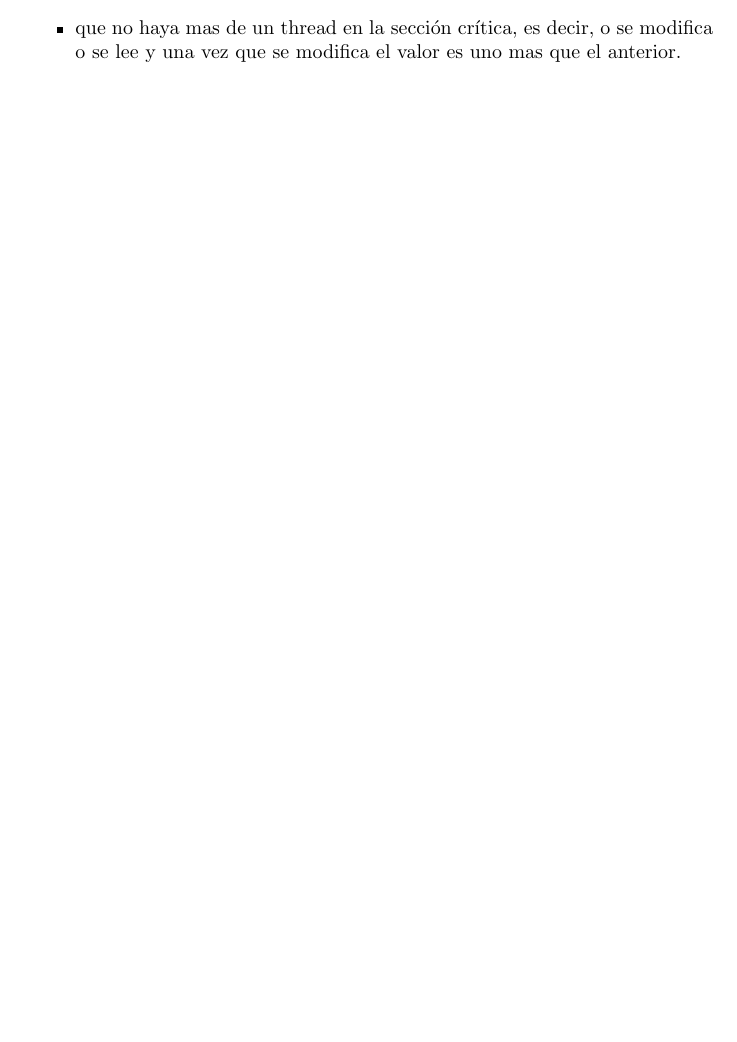
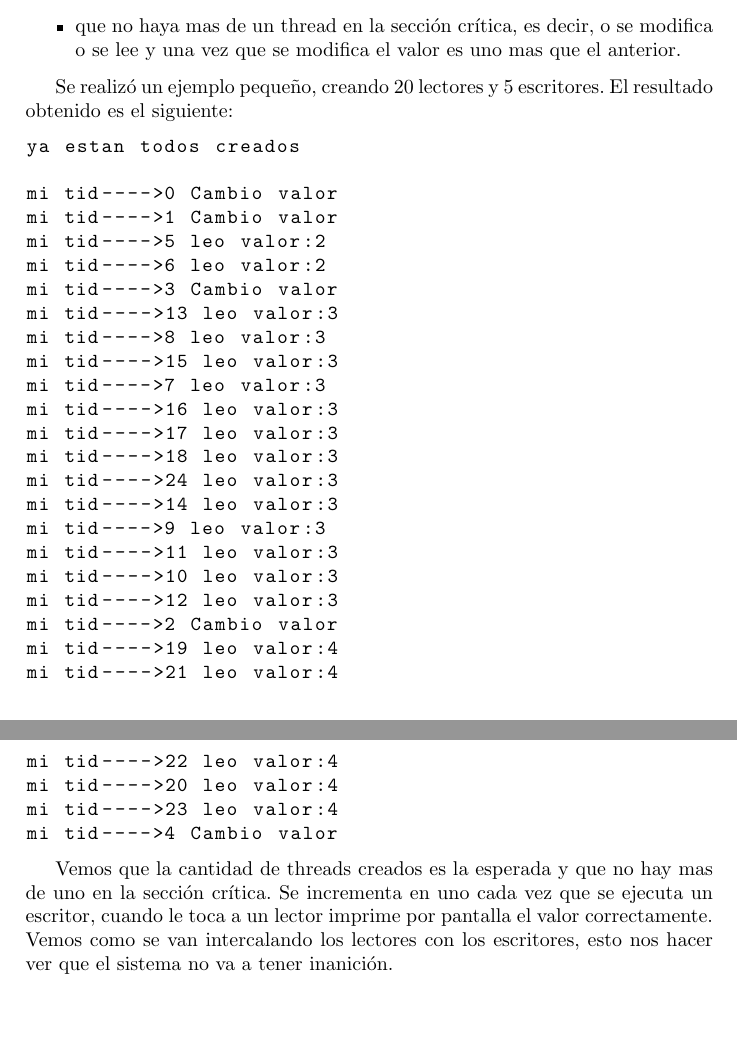
Before and after one commit to lauramuino/SO-TP2, a LaTeX document (informe/informe.tex, which reads informe/test.tex): part of page 8 of 9 before the commit and two parts of pages 8 and 9 of 10 after it, the two joined at a grey line, cut so that both start at the same text, the shorter picture padded with empty space. Compiled offline with pdfLaTeX; a LaTeX package or settings file that is missing is left out.

Commit message:
informe terminado. agregue una linea al final de RWLockTest.cpp

```diff
--- a/informe/test.tex
+++ b/informe/test.tex
@@ -17,3 +17,40 @@ Para corroborar el comportamiento, se espera que:
 \item{la cantidad de lectores y escritores que se pasen por parámetros sean igual a la cantidad de threads que escribieron y leyeron la variable.}
 \item{que no haya mas de un thread en la sección crítica, es decir, o se modifica o se lee y una vez que se modifica el valor es uno mas que el anterior.}
 \end{itemize}
+
+\\
+Se realizó un ejemplo pequeño, creando 20 lectores y 5 escritores. El resultado obtenido es el siguiente:
+
+\begin{lstlisting}
+ya estan todos creados
+
+mi tid---->0 Cambio valor
+mi tid---->1 Cambio valor
+mi tid---->5 leo valor:2
+mi tid---->6 leo valor:2
+mi tid---->3 Cambio valor
+mi tid---->13 leo valor:3
+mi tid---->8 leo valor:3
+mi tid---->15 leo valor:3
+mi tid---->7 leo valor:3
+mi tid---->16 leo valor:3
+mi tid---->17 leo valor:3
+mi tid---->18 leo valor:3
+mi tid---->24 leo valor:3
+mi tid---->14 leo valor:3
+mi tid---->9 leo valor:3
+mi tid---->11 leo valor:3
+mi tid---->10 leo valor:3
+mi tid---->12 leo valor:3
+mi tid---->2 Cambio valor
+mi tid---->19 leo valor:4
+mi tid---->21 leo valor:4
+mi tid---->22 leo valor:4
+mi tid---->20 leo valor:4
+mi tid---->23 leo valor:4
+mi tid---->4 Cambio valor
+\end{lstlisting}
+
+Vemos que la cantidad de threads creados es la esperada y que no hay mas de uno en la sección crítica. Se incrementa en uno cada vez que se ejecuta
+un escritor, cuando le toca a un lector imprime por pantalla el valor correctamente. Vemos como se van intercalando los lectores con los escritores,
+esto nos hacer ver que el sistema no va a tener inanición.
```
Also changed, not shown: informe/informe.pdf, 3 other files.
